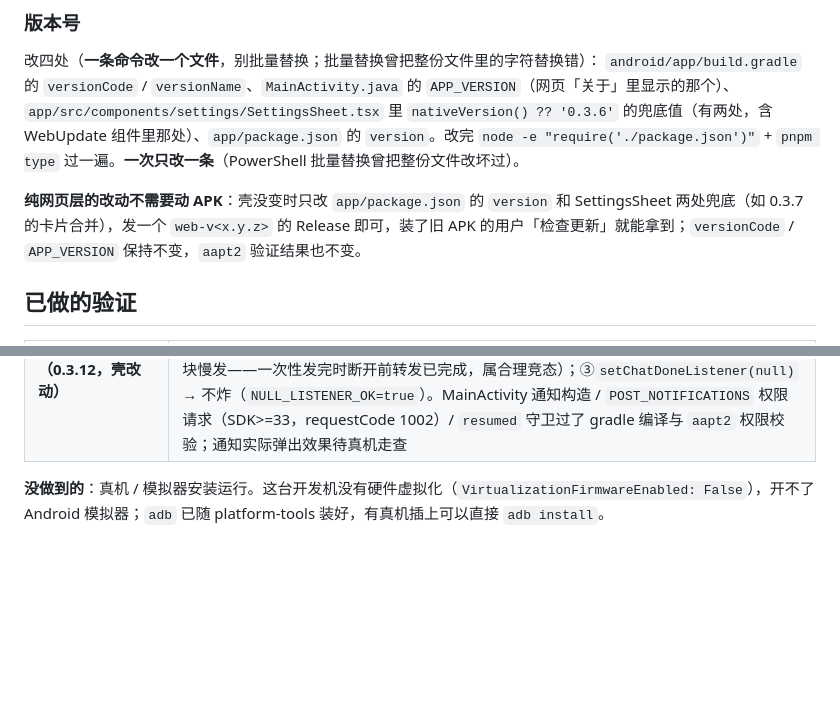
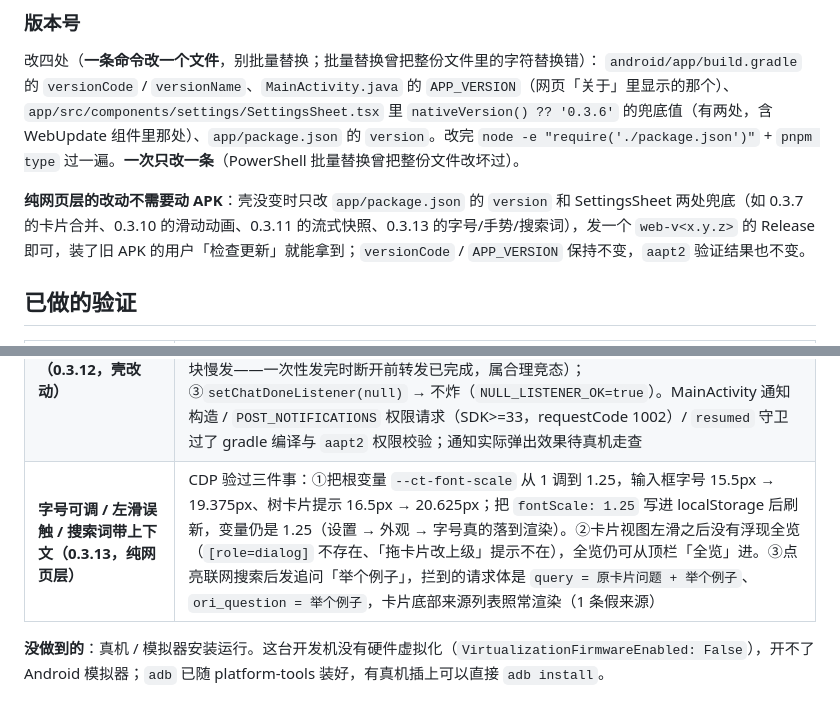
Before and after one commit to 2031814001yuyue-tech/card-tree-mobile, a Markdown page: docs/ANDROID.md, 2 parts joined by grey strips. Drawn GitHub-style; blank space fills up the shorter version.

```diff
--- a/docs/ANDROID.md
+++ b/docs/ANDROID.md
@@ -189,7 +189,7 @@ C:\Users\Lenovo\Android\gradle-8.7\bin\gradle.bat assembleDebug
 改四处（**一条命令改一个文件**，别批量替换；批量替换曾把整份文件里的字符替换错）：
 `android/app/build.gradle` 的 `versionCode` / `versionName`、`MainActivity.java` 的 `APP_VERSION`（网页「关于」里显示的那个）、`app/src/components/settings/SettingsSheet.tsx` 里 `nativeVersion() ?? '0.3.6'` 的兜底值（有两处，含 WebUpdate 组件里那处）、`app/package.json` 的 `version`。改完 `node -e "require('./package.json')"` + `pnpm type` 过一遍。**一次只改一条**（PowerShell 批量替换曾把整份文件改坏过）。
 
-**纯网页层的改动不需要动 APK**：壳没变时只改 `app/package.json` 的 `version` 和 SettingsSheet 两处兜底（如 0.3.7 的卡片合并），发一个 `web-v<x.y.z>` 的 Release 即可，装了旧 APK 的用户「检查更新」就能拿到；`versionCode` / `APP_VERSION` 保持不变，`aapt2` 验证结果也不变。
+**纯网页层的改动不需要动 APK**：壳没变时只改 `app/package.json` 的 `version` 和 SettingsSheet 两处兜底（如 0.3.7 的卡片合并、0.3.10 的滑动动画、0.3.11 的流式快照、0.3.13 的字号/手势/搜索词），发一个 `web-v<x.y.z>` 的 Release 即可，装了旧 APK 的用户「检查更新」就能拿到；`versionCode` / `APP_VERSION` 保持不变，`aapt2` 验证结果也不变。
 
 ## 已做的验证
 
@@ -211,6 +211,7 @@ C:\Users\Lenovo\Android\gradle-8.7\bin\gradle.bat assembleDebug
 | **流式跟随 / 浮动按钮 / 左右滑（0.3.8，纯网页层）** | CDP 全验：滚动后跳底钮出现、两态切换（跳底 atBottomGap:0 / 跳顶 top:0）、树右滑开抽屉、抽屉右滑关、卡右滑回树、树左滑回最近卡、卡左滑开全览、按住期间流式不拉走滚动位置；追问区的「正在搜索…」350ms 可见、搜索结束消失。**顺带修真 bug**：0.3.5 起的跟随拉回底部（scroll/resize 监听挂在 `ready=false` 时刻从未生效——`mainRef.current=null` 时挂了个空；0.3.8 改为 `ready` 后挂并加 `userTouchRef` 按住即停）。**测试坑**：CDP touch 起点 x<80 会触发 Chrome 历史导航手势把页面导走，起点要 ≥100 |
 | **原生联网搜索（0.3.9，壳改动）** | 三层验证：①中继真实冒烟（`POST /api/deepseek/messages` → 200 SSE，`server_tool_use` 1 次、`web_search_tool_result` 10 条来源、`text_delta` 55 段、首字 1635ms、总 2062ms）；②APK JVM harness（`handleAnthropic` 直连上游：200、2 轮搜索、10 条来源、48 段正文流式、`System.exit(0)` 干净退出）；③CDP e2e（localStorage 切 provider=deepseek → 开联网 pill → 发追问 → 900ms 显示「正在搜索…」→ 16s 完成，`followUp.search` 落库 5 条来源、回答带 `[1][2][3][4]` 引用、UI「联网搜索 · 5 条来源」）。**顺带改进**：上下文预算改按 `/models` 真实窗口算（deepseek-flash 1M → 预算约 55 万 token，此前写死 32K） |
 | **回答完成通知（0.3.12，壳改动）** | 桌面 JVM harness 三断言（慢速分块假上游经 `providerBase` 测试缝注入）：①正常读完 → 回调触发一次、带 provider id（`NORMAL_DONE=true EVENTS=[opencode]`）；②流式中途 `disconnect()`（= 点停止语义）→ **不触发**（`STOP_NO_NOTIFY=true TOTAL=1`，假上游须分块慢发——一次性发完时断开前转发已完成，属合理竞态）；③`setChatDoneListener(null)` → 不炸（`NULL_LISTENER_OK=true`）。MainActivity 通知构造 / `POST_NOTIFICATIONS` 权限请求（SDK>=33，requestCode 1002）/ `resumed` 守卫过了 gradle 编译与 `aapt2` 权限校验；通知实际弹出效果待真机走查 |
+| **字号可调 / 左滑误触 / 搜索词带上下文（0.3.13，纯网页层）** | CDP 验过三件事：①把根变量 `--ct-font-scale` 从 1 调到 1.25，输入框字号 15.5px → 19.375px、树卡片提示 16.5px → 20.625px；把 `fontScale: 1.25` 写进 localStorage 后刷新，变量仍是 1.25（设置 → 外观 → 字号真的落到渲染）。②卡片视图左滑之后没有浮现全览（`[role=dialog]` 不存在、「拖卡片改上级」提示不在），全览仍可从顶栏「全览」进。③点亮联网搜索后发追问「举个例子」，拦到的请求体是 `query = 原卡片问题 + 举个例子`、`ori_question = 举个例子`，卡片底部来源列表照常渲染（1 条假来源） |
 
 **没做到的**：真机 / 模拟器安装运行。这台开发机没有硬件虚拟化（`VirtualizationFirmwareEnabled: False`），开不了 Android 模拟器；`adb` 已随 platform-tools 装好，有真机插上可以直接 `adb install`。
 
```
Also changed, not shown: README.md (+9 -2 lines), docs/DESIGN.md (+2 -1 lines), docs/preview/42-font-size.png (added), docs/preview/43-search-context.png (added), 13 other files.
